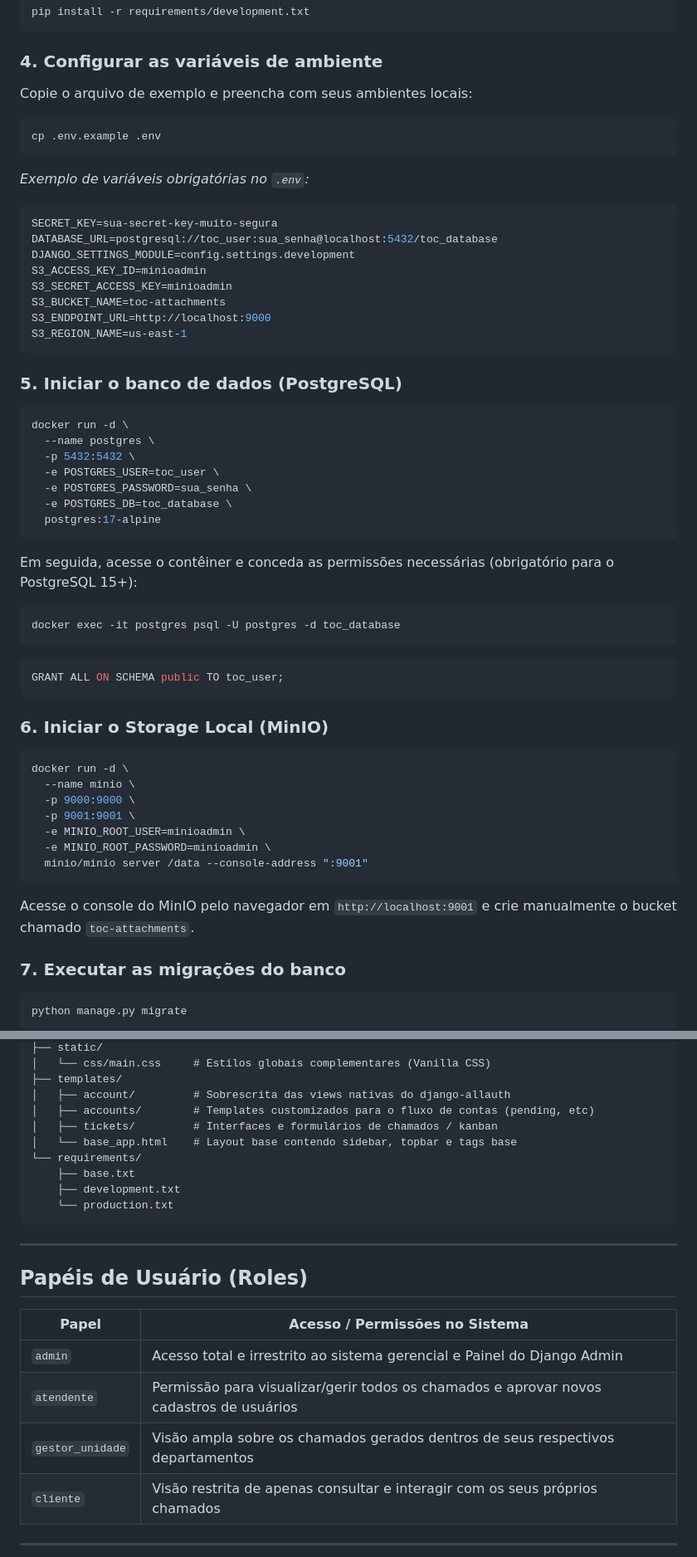
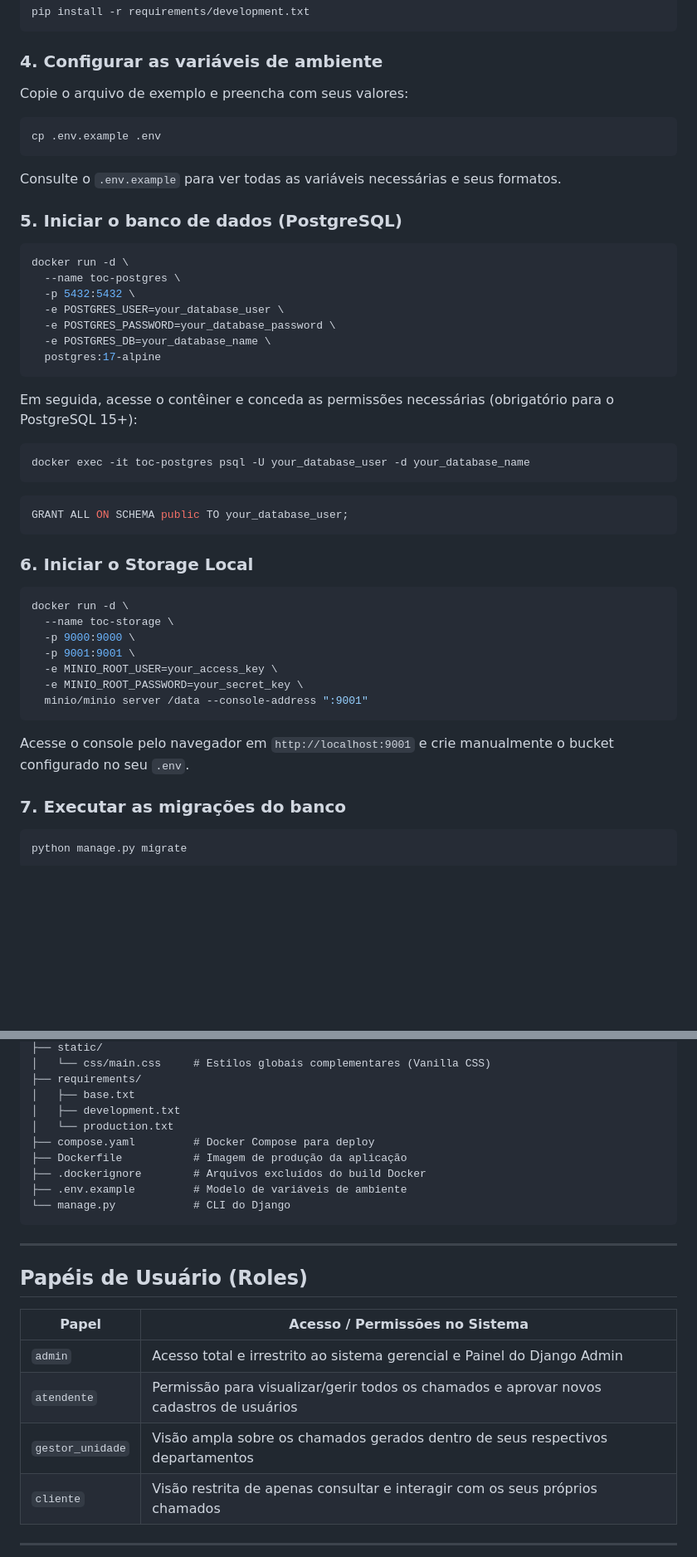
Before and after one commit to murilonegrao/toc, a Markdown page: README.md, 2 parts joined by grey strips. Shown at 83% size. GitHub-like rendering; blank space fills up the shorter version.

Commit message:
fix: secure issues on README.md

````diff
--- a/README.md
+++ b/README.md
@@ -48,60 +48,49 @@ pip install -r requirements/development.txt
 
 ### 4. Configurar as variáveis de ambiente
 
-Copie o arquivo de exemplo e preencha com seus ambientes locais:
+Copie o arquivo de exemplo e preencha com seus valores:
 
 ```bash
 cp .env.example .env
 ```
 
-*Exemplo de variáveis obrigatórias no `.env`:*
-
-```env
-SECRET_KEY=sua-secret-key-muito-segura
-DATABASE_URL=postgresql://toc_user:sua_senha@localhost:5432/toc_database
-DJANGO_SETTINGS_MODULE=config.settings.development
-S3_ACCESS_KEY_ID=minioadmin
-S3_SECRET_ACCESS_KEY=minioadmin
-S3_BUCKET_NAME=toc-attachments
-S3_ENDPOINT_URL=http://localhost:9000
-S3_REGION_NAME=us-east-1
-```
+Consulte o `.env.example` para ver todas as variáveis necessárias e seus formatos.
 
 ### 5. Iniciar o banco de dados (PostgreSQL)
 
 ```bash
 docker run -d \
-  --name postgres \
+  --name toc-postgres \
   -p 5432:5432 \
-  -e POSTGRES_USER=toc_user \
-  -e POSTGRES_PASSWORD=sua_senha \
-  -e POSTGRES_DB=toc_database \
+  -e POSTGRES_USER=your_database_user \
+  -e POSTGRES_PASSWORD=your_database_password \
+  -e POSTGRES_DB=your_database_name \
   postgres:17-alpine
 ```
 
 Em seguida, acesse o contêiner e conceda as permissões necessárias (obrigatório para o PostgreSQL 15+):
 
 ```bash
-docker exec -it postgres psql -U postgres -d toc_database
+docker exec -it toc-postgres psql -U your_database_user -d your_database_name
 ```
 
 ```sql
-GRANT ALL ON SCHEMA public TO toc_user;
+GRANT ALL ON SCHEMA public TO your_database_user;
 ```
 
-### 6. Iniciar o Storage Local (MinIO)
+### 6. Iniciar o Storage Local
 
 ```bash
 docker run -d \
-  --name minio \
+  --name toc-storage \
   -p 9000:9000 \
   -p 9001:9001 \
-  -e MINIO_ROOT_USER=minioadmin \
-  -e MINIO_ROOT_PASSWORD=minioadmin \
+  -e MINIO_ROOT_USER=your_access_key \
+  -e MINIO_ROOT_PASSWORD=your_secret_key \
   minio/minio server /data --console-address ":9001"
 ```
 
-Acesse o console do MinIO pelo navegador em `http://localhost:9001` e crie manualmente o bucket chamado `toc-attachments`.
+Acesse o console pelo navegador em `http://localhost:9001` e crie manualmente o bucket configurado no seu `.env`.
 
 ### 7. Executar as migrações do banco
 
@@ -174,14 +202,14 @@ toc/
 ├── static/
 │   └── css/main.css     # Estilos globais complementares (Vanilla CSS)
-├── templates/
-│   ├── account/         # Sobrescrita das views nativas do django-allauth
-│   ├── accounts/        # Templates customizados para o fluxo de contas (pending, etc)
-│   ├── tickets/         # Interfaces e formulários de chamados / kanban
-│   └── base_app.html    # Layout base contendo sidebar, topbar e tags base
-└── requirements/
-    ├── base.txt
-    ├── development.txt
-    └── production.txt
+├── requirements/
+│   ├── base.txt
+│   ├── development.txt
+│   └── production.txt
+├── compose.yaml         # Docker Compose para deploy
+├── Dockerfile           # Imagem de produção da aplicação
+├── .dockerignore        # Arquivos excluídos do build Docker
+├── .env.example         # Modelo de variáveis de ambiente
+└── manage.py            # CLI do Django
 ```
 
 ---
@@ -192,7 +220,7 @@ toc/
 |---|---|
 | `admin` | Acesso total e irrestrito ao sistema gerencial e Painel do Django Admin |
 | `atendente` | Permissão para visualizar/gerir todos os chamados e aprovar novos cadastros de usuários |
-| `gestor_unidade` | Visão ampla sobre os chamados gerados dentros de seus respectivos departamentos |
+| `gestor_unidade` | Visão ampla sobre os chamados gerados dentro de seus respectivos departamentos |
 | `cliente` | Visão restrita de apenas consultar e interagir com os seus próprios chamados |
 
 ---
````
Also changed, not shown: other parts of README.md (+45 -6 lines).
